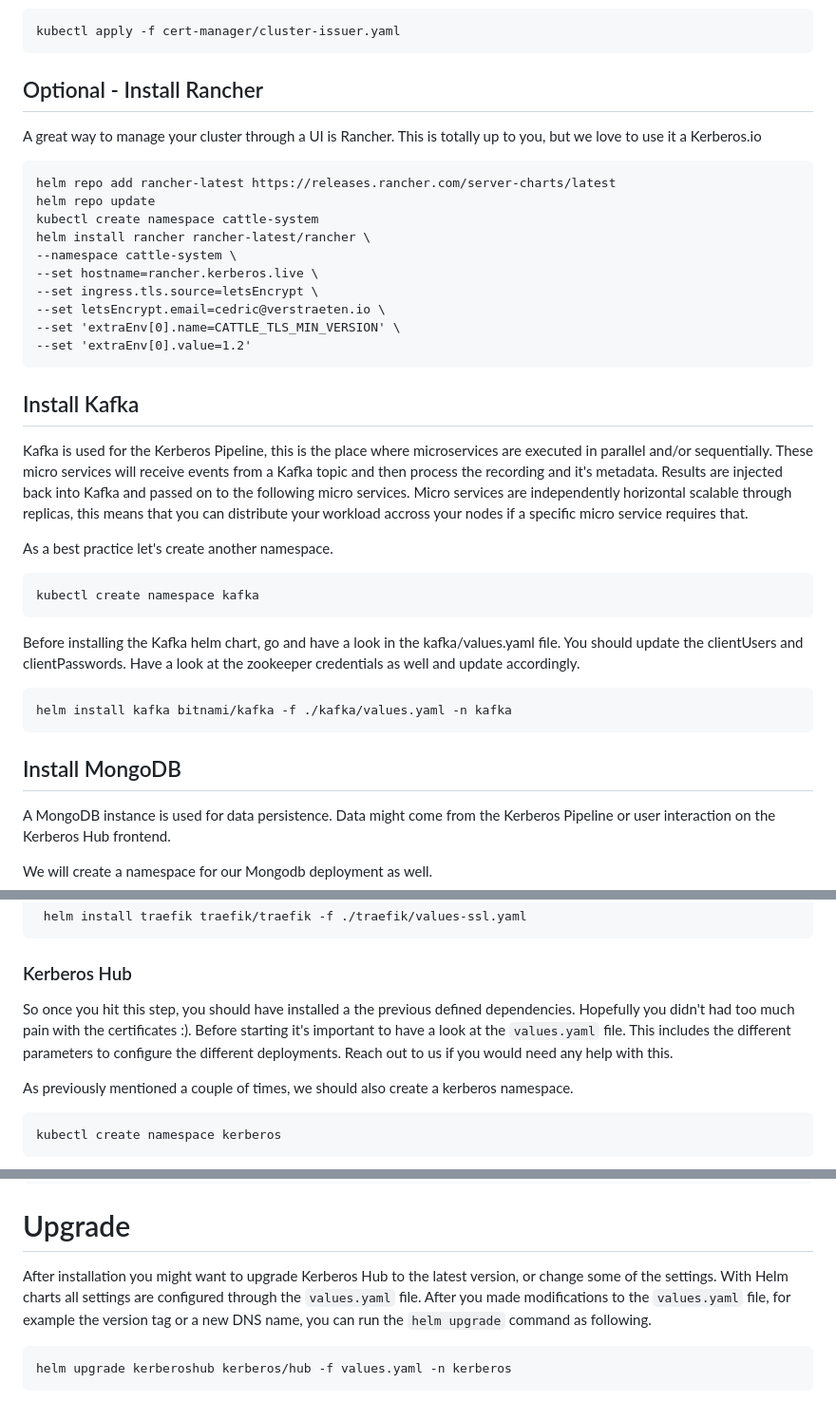
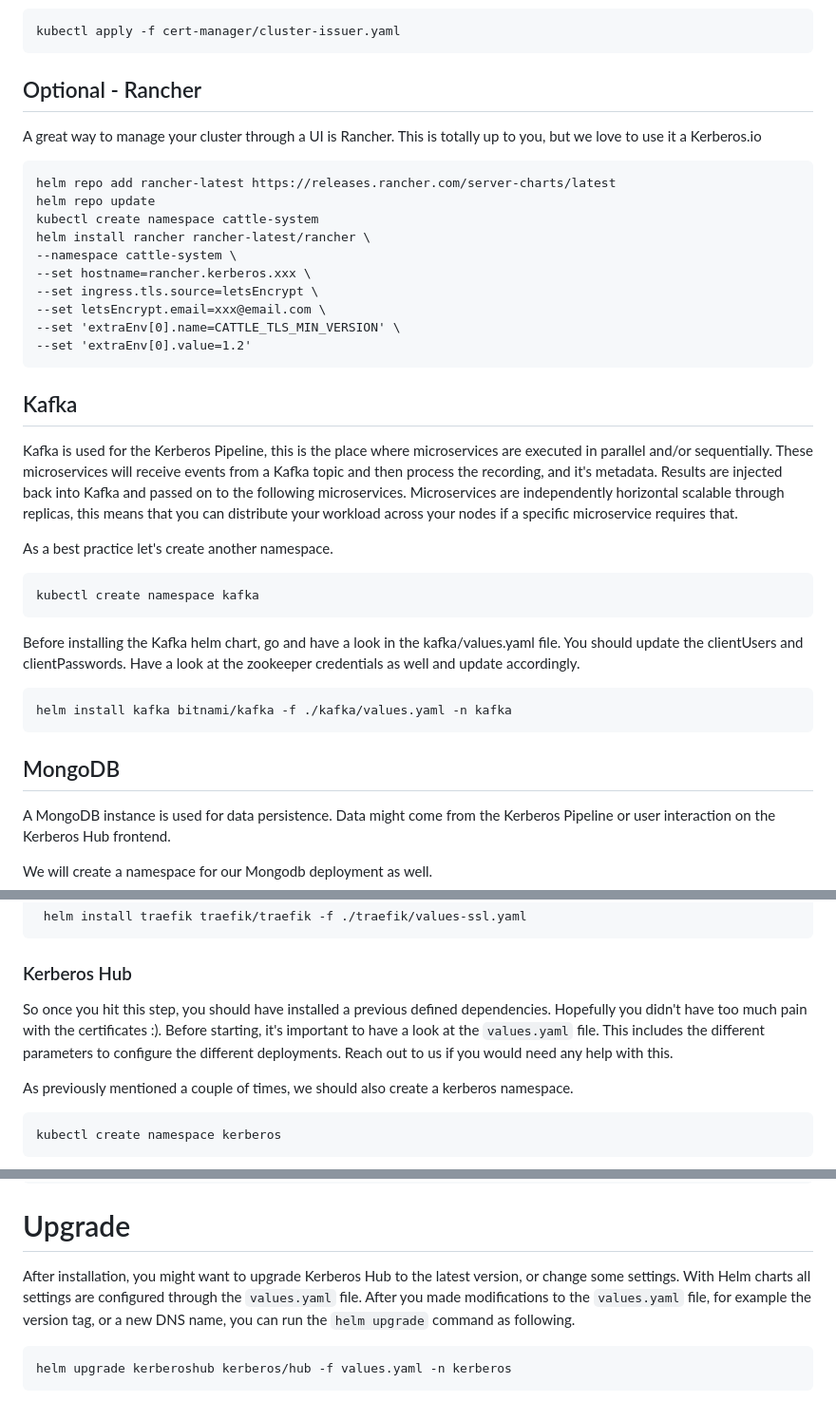
Before and after one commit to kerberos-io/hub, a Markdown page: README.md, 3 parts joined by grey strips. Shown: that part at 95% size. GitHub-like rendering.

```diff
--- a/README.md
+++ b/README.md
@@ -58,7 +58,7 @@ Next we will install a cluster issuer that will make the HTTP01 challenges, this
 
     kubectl apply -f cert-manager/cluster-issuer.yaml
 
-## Optional - Install Rancher
+## Optional - Rancher
 
 A great way to manage your cluster through a UI is Rancher. This is totally up to you, but we love to use it a Kerberos.io
 
@@ -67,15 +67,15 @@ A great way to manage your cluster through a UI is Rancher. This is totally up t
     kubectl create namespace cattle-system
     helm install rancher rancher-latest/rancher \
     --namespace cattle-system \
-    --set hostname=rancher.kerberos.live \
+    --set hostname=rancher.kerberos.xxx \
     --set ingress.tls.source=letsEncrypt \
-    --set letsEncrypt.email=cedric@verstraeten.io \
+    --set letsEncrypt.email=xxx@email.com \
     --set 'extraEnv[0].name=CATTLE_TLS_MIN_VERSION' \
     --set 'extraEnv[0].value=1.2'
 
-## Install Kafka
+## Kafka
 
-Kafka is used for the Kerberos Pipeline, this is the place where microservices are executed in parallel and/or sequentially. These micro services will receive events from a Kafka topic and then process the recording and it's metadata. Results are injected back into Kafka and passed on to the following micro services. Micro services are independently horizontal scalable through replicas, this means that you can distribute your workload accross your nodes if a specific micro service requires that.
+Kafka is used for the Kerberos Pipeline, this is the place where microservices are executed in parallel and/or sequentially. These microservices will receive events from a Kafka topic and then process the recording, and it's metadata. Results are injected back into Kafka and passed on to the following microservices. Microservices are independently horizontal scalable through replicas, this means that you can distribute your workload across your nodes if a specific microservice requires that.
 
 As a best practice let's create another namespace.
 
@@ -85,7 +85,7 @@ Before installing the Kafka helm chart, go and have a look in the kafka/values.y
 
     helm install kafka bitnami/kafka -f ./kafka/values.yaml -n kafka
 
-## Install MongoDB
+## MongoDB
 
 A MongoDB instance is used for data persistence. Data might come from the Kerberos Pipeline or user interaction on the Kerberos Hub frontend.
 
@@ -132,8 +149,8 @@ Ingresses are needed to expose the Kerberos hub front-end and api to the interne
 
 ### Kerberos Hub
 
-So once you hit this step, you should have installed a the previous defined dependencies. Hopefully you didn't had too much pain with the certificates :).
-Before starting it's important to have a look at the `values.yaml` file. This includes the different parameters to configure the different deployments.
+So once you hit this step, you should have installed a previous defined dependencies. Hopefully you didn't have too much pain with the certificates :).
+Before starting, it's important to have a look at the `values.yaml` file. This includes the different parameters to configure the different deployments.
 Reach out to us if you would need any help with this.
 
 As previously mentioned a couple of times, we should also create a kerberos namespace.
@@ -191,7 +208,7 @@ Following indexes should be executed on the MongoDB database (Kerberos) to impro
 
 # Upgrade
 
-After installation you might want to upgrade Kerberos Hub to the latest version, or change some of the settings. With Helm charts all settings are configured through the `values.yaml` file. After you made modifications to the `values.yaml` file, for example the version tag or a new DNS name, you can run the `helm upgrade` command as following.
+After installation, you might want to upgrade Kerberos Hub to the latest version, or change some settings. With Helm charts all settings are configured through the `values.yaml` file. After you made modifications to the `values.yaml` file, for example the version tag, or a new DNS name, you can run the `helm upgrade` command as following.
 
     helm upgrade kerberoshub kerberos/hub -f values.yaml -n kerberos
 
```
Also changed, not shown: other parts of README.md (+21 -4 lines), images/TURN-STUN-Architecture.png (added), 1 other file.
